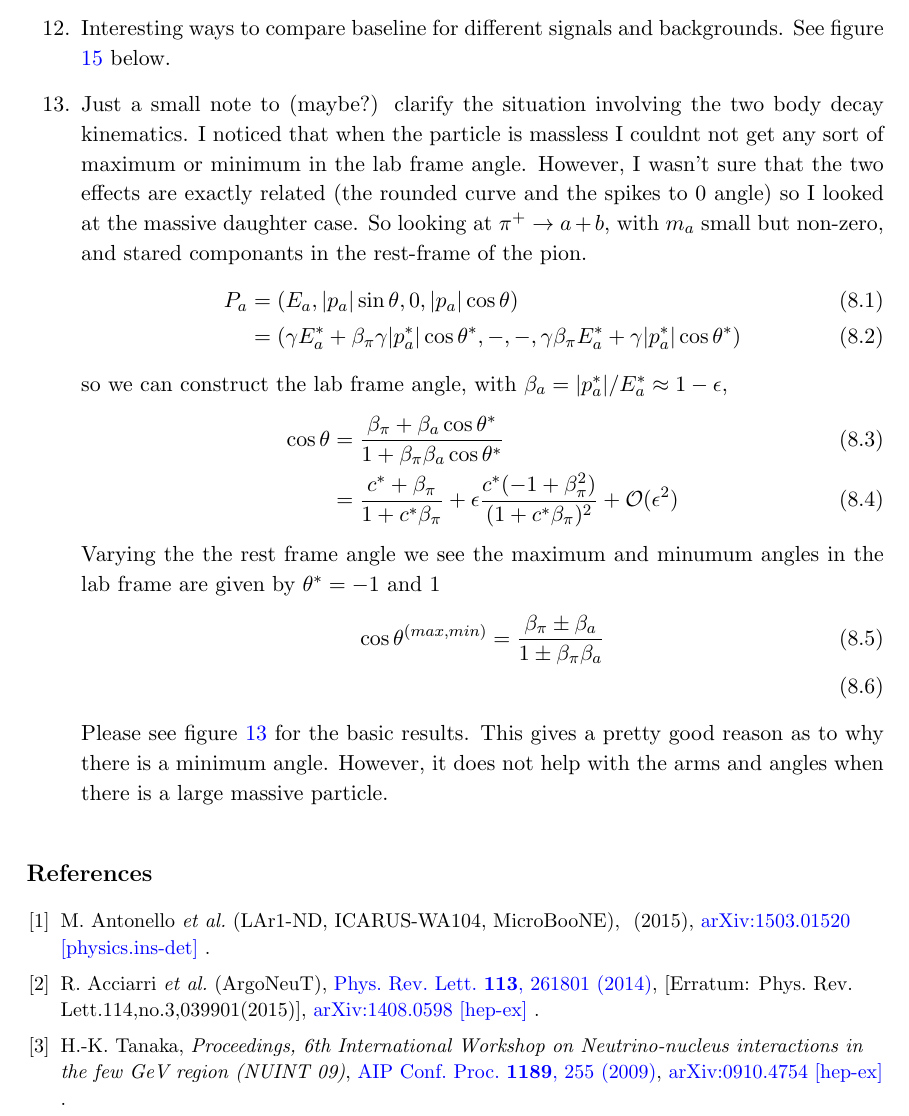
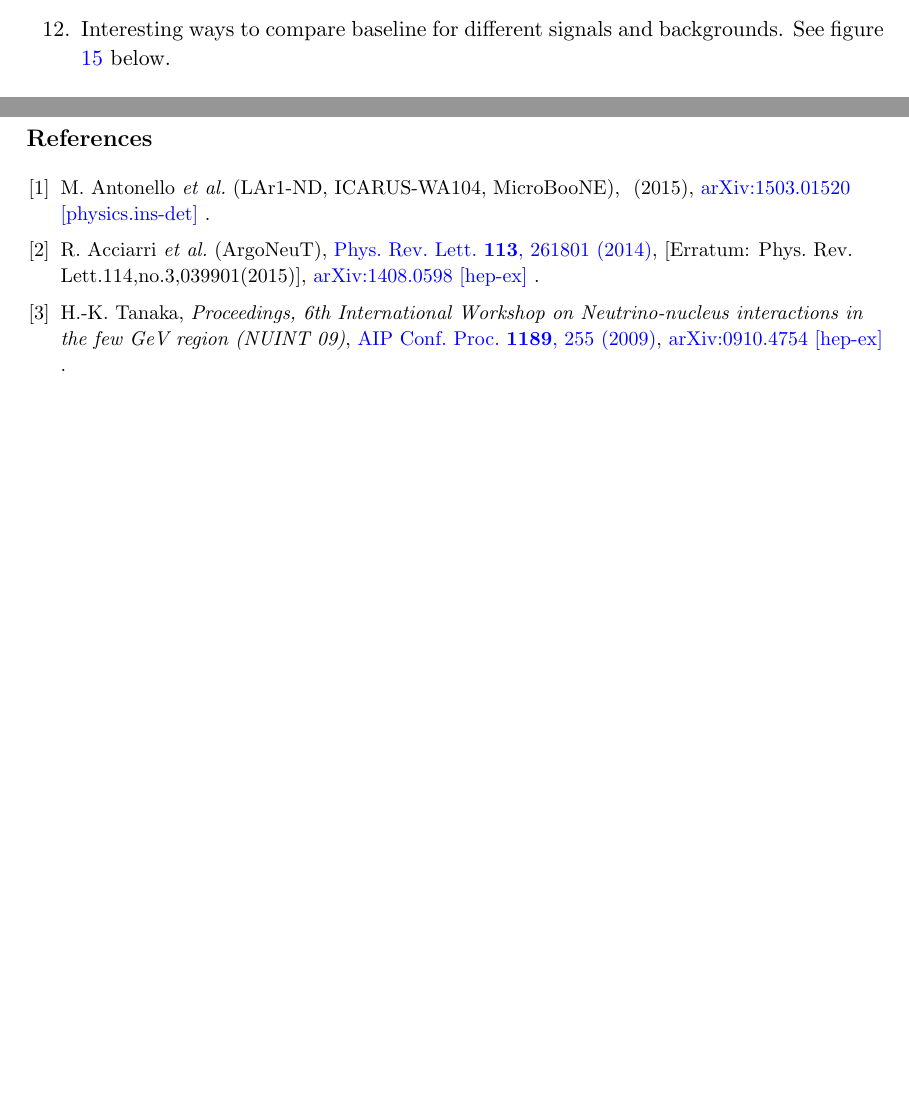
Before and after one commit to georgiak/SBN_3plusN, a LaTeX document (main.tex): part of page 23 of 25 before the commit and two parts of pages 23 and 24 of 24 after it, the two joined at a grey line, cut so that both start at the same text, the shorter picture padded with empty space. Compiled offline with pdfLaTeX.

Commit message:
Fiddling.

```diff
--- a/main.tex
+++ b/main.tex
@@ -865,26 +884,22 @@ ran one test... but it seems to work. I'll try to test more tomorrow.}
 
 \item Interesting ways to compare baseline for different signals and backgrounds. See figure \ref{fig:baseline_comp} below.
 
-
-
-
-
-\item Just a small note to (maybe?) clarify the situation involving the two body decay kinematics. I noticed that when the particle is massless I couldnt not get any sort of maximum or minimum in the lab frame angle. However, I wasn't sure that the two effects are exactly related (the rounded curve and the spikes to 0 angle) so I looked at the massive daughter case. So looking at $\pi^+ \rightarrow a+b$, with $m_a$ small but non-zero, and stared componants in the rest-frame of the pion.
-	\begin{align}
-		P_a &= (E_a, |p_a| \sin \theta, 0, |p_a| \cos\theta ) \\
-		    &=(\gamma E_a^*+ \beta_\pi \gamma |p_a^*| \cos \theta^*, -,-,\gamma \beta_\pi E_a^* + \gamma |p_a^*| \cos \theta^*)
-	\end{align}
-	so we can construct the lab frame angle, with $\beta_a = |p_a^*|/E_a^* \approx 1 - \epsilon$,
-	\begin{align}
-		\cos \theta &= \frac{\beta_\pi+\beta_a \cos \theta^*}{1+\beta_\pi \beta_a \cos \theta^*} \\
-							       &= \frac{c^*+\beta_\pi}{1+c^* \beta_\pi}+\epsilon \frac{c^*(-1+\beta_\pi^2)}{(1+c^* \beta_\pi)^2} + \mathcal{O}(\epsilon^2)
-	\end{align}
-	Varying the the rest frame angle we see the maximum and minumum angles in the lab frame are given by $\theta^* = -1$ and $1$
-	\begin{align}
-		\cos \theta^{\text(max,min)} &=  \frac{\beta_\pi \pm \beta_a }{1 \pm \beta_\pi \beta_a} \\
-	\end{align}
-	Please see figure \ref{fig:boost} for the basic results. This gives a pretty good reason as to why there is a minimum angle. However, it does not help with the arms and angles when there is a large massive particle.
-
+%\item Just a small note to (maybe?) clarify the situation involving the two body decay kinematics. I noticed that when the particle is massless I couldnt not get any sort of maximum or minimum in the lab frame angle. However, I wasn't sure that the two effects are exactly related (the rounded curve and the spikes to 0 angle) so I looked at the massive daughter case. So looking at $\pi^+ \rightarrow a+b$, with $m_a$ small but non-zero, and stared componants in the rest-frame of the pion.
+%	\begin{align}
+%		P_a &= (E_a, |p_a| \sin \theta, 0, |p_a| \cos\theta ) \\
+%		    &=(\gamma E_a^*+ \beta_\pi \gamma |p_a^*| \cos \theta^*, -,-,\gamma \beta_\pi E_a^* + \gamma |p_a^*| \cos \theta^*)
+%	\end{align}
+%	so we can construct the lab frame angle, with $\beta_a = |p_a^*|/E_a^* \approx 1 - \epsilon$,
+%	\begin{align}
+%		\cos \theta &= \frac{\beta_\pi+\beta_a \cos \theta^*}{1+\beta_\pi \beta_a \cos \theta^*} \\
+%							       &= \frac{c^*+\beta_\pi}{1+c^* \beta_\pi}+\epsilon \frac{c^*(-1+\beta_\pi^2)}{(1+c^* \beta_\pi)^2} + \mathcal{O}(\epsilon^2)
+%	\end{align}
+%	Varying the the rest frame angle we see the maximum and minumum angles in the lab frame are given by $\theta^* = -1$ and $1$
+%	\begin{align}
+%		\cos \theta^{\text(max,min)} &=  \frac{\beta_\pi \pm \beta_a }{1 \pm \beta_\pi \beta_a} \\
+%	\end{align}
+%	Please see figure \ref{fig:boost} for the basic results. This gives a pretty good reason as to why there is a minimum angle. However, it does not help with the arms and angles when there is a large massive particle.
+%
 	\end{enumerate}
 
 \begin{figure}[t]
```
Also changed, not shown: main.tex (27 more changed lines).
